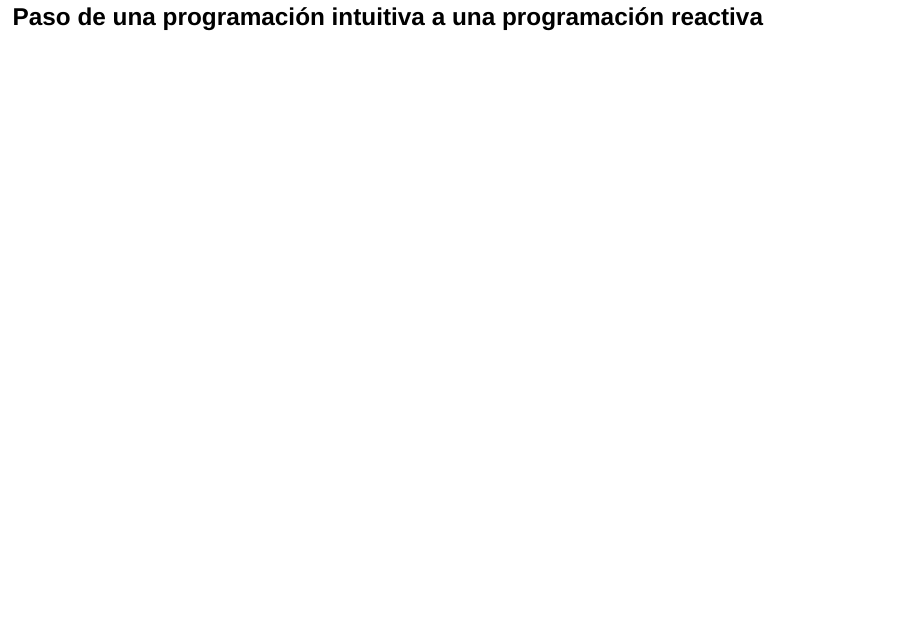
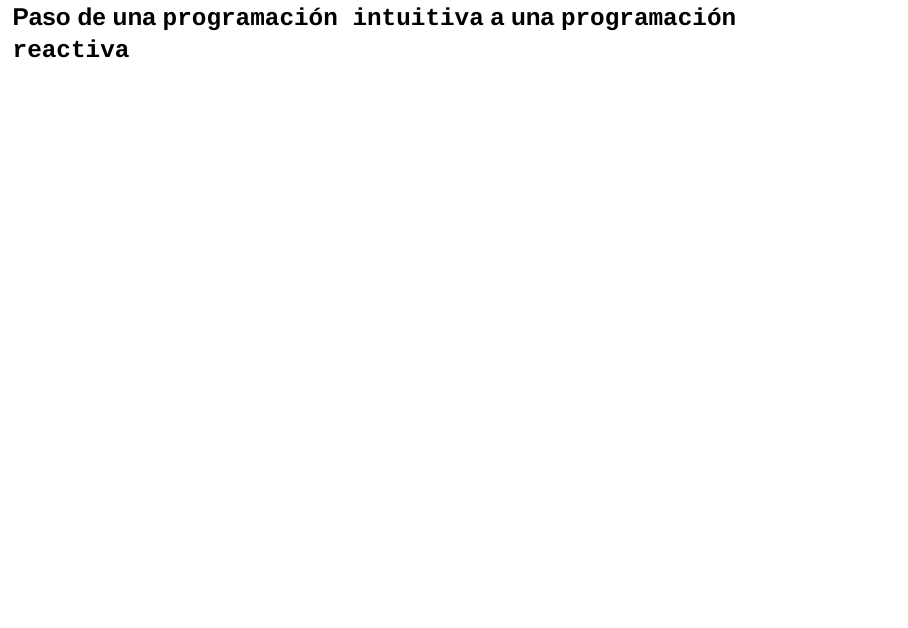
Before and after one commit to SoyAndrea/SIES_LatinR2023, a Quarto document (index.qmd): page 11 of 28. Rendered offline with R 4.5, knitr and Pandoc in place of Quarto, with nearby package versions; drawn as Slidy slides in place of the format the file asks for.

Commit message:
last fix

```diff
--- a/index.qmd
+++ b/index.qmd
@@ -1,15 +1,13 @@
 ---
 title: "SIES Argentina: R & Shiny en la difusión de estadísticas oficiales"
 author: "Andrea Gomez Vargas, María Florencia Bathory, Juan Manuel Damiani, Barbara Estévez Leston, Jimena Fernández Moyano y Leandro Olivo"
-#institute: "Instituto Nacional de Estadística y Censos de la República Argentina INDEC"
-#date: "2023/10/20"
 format:
   revealjs:
     theme: custom.scss
     self-contained: false
     slide-number: c/t
     logo: images/HexLatinR2.png
-    footer: "[shiny.indec.gob.ar/SIES](https://shiny.indec.gob.ar/sies/)"
+    footer: "[**shiny.indec.gob.ar/SIES**](https://shiny.indec.gob.ar/sies/)"
 from: markdown+emoji
 ---
 
@@ -129,7 +127,7 @@ sun2
 
 # Proceso de trabajo {background-color="#2B5597"}
 
-# Paso de una programación intuitiva a una programación reactiva
+# Paso de una `programación intuitiva` a una `programación reactiva`
 
 
 ##
@@ -137,7 +135,7 @@ sun2
 :::: {.columns}
 ::: {.column width="50%"}
 <br>
-![](images/R_logo.png){width=50%}
+![](images/R_logo.png){width=60%}
 :::
 ::: {.column width="50%"}
 <br>
```
Also changed, not shown: index.html.
